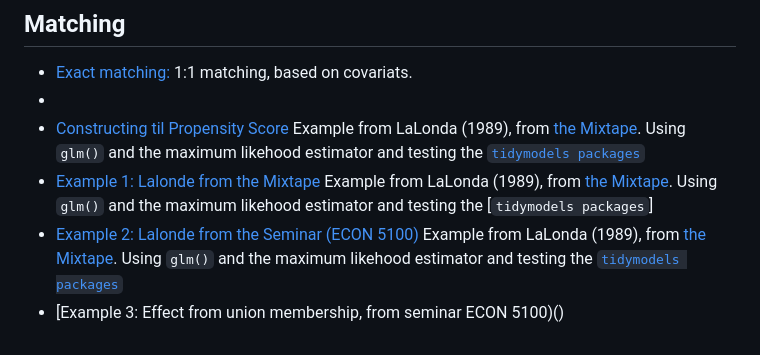
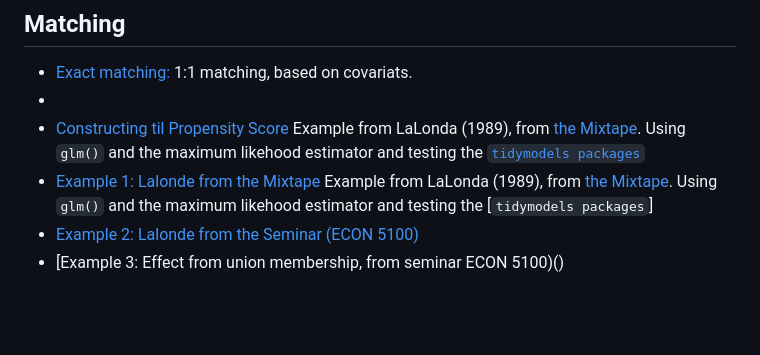
Before and after one commit to eal024/Econometrics, a Markdown page: README.md, the part around the change. Drawn GitHub-style; blank space fills up the shorter version.

```diff
--- a/README.md
+++ b/README.md
@@ -40,5 +40,5 @@ Collection of scrips of econometrical topics and examples
 - []()
 - [Constructing til Propensity Score](https://github.com/eal024/Econometrics/blob/master/Matching/2024-04-06%20example1_propensityscore.R) Example from LaLonda (1989), from [the Mixtape](https://mixtape.scunning.com/05-matching_and_subclassification). Using `glm()` and the maximum likehood estimator and testing the [`tidymodels packages`](https://github.com/eal024/Econometrics/blob/master/Matching/2024-04-06%20logistic_reg_glm_and_tidymodels.R)
 - [Example 1: Lalonde from the Mixtape](https://github.com/eal024/Econometrics/blob/master/Matching/2024-04-06%20example1_propensityscore.R) Example from LaLonda (1989), from [the Mixtape](https://mixtape.scunning.com/05-matching_and_subclassification). Using `glm()` and the maximum likehood estimator and testing the [`tidymodels packages`]
-- [Example 2: Lalonde from the Seminar (ECON 5100)](https://github.com/eal024/Econometrics/blob/master/Matching/2024-04-06%20example1_propensityscore.R) Example from LaLonda (1989), from [the Mixtape](https://mixtape.scunning.com/05-matching_and_subclassification). Using `glm()` and the maximum likehood estimator and testing the [`tidymodels packages`](https://github.com/eal024/Econometrics/blob/master/Matching/)
+- [Example 2: Lalonde from the Seminar (ECON 5100)](https://github.com/eal024/Econometrics/blob/master/Matching/2024-04-06%20example1_propensityscore.R)
 - [Example 3: Effect from union membership, from seminar ECON 5100)()
```
